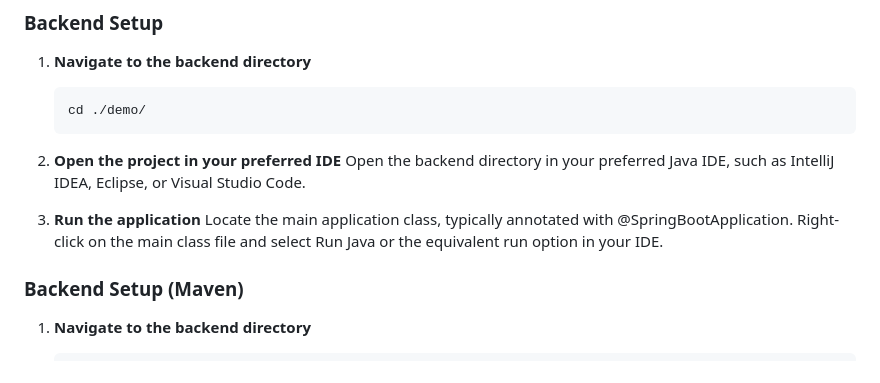
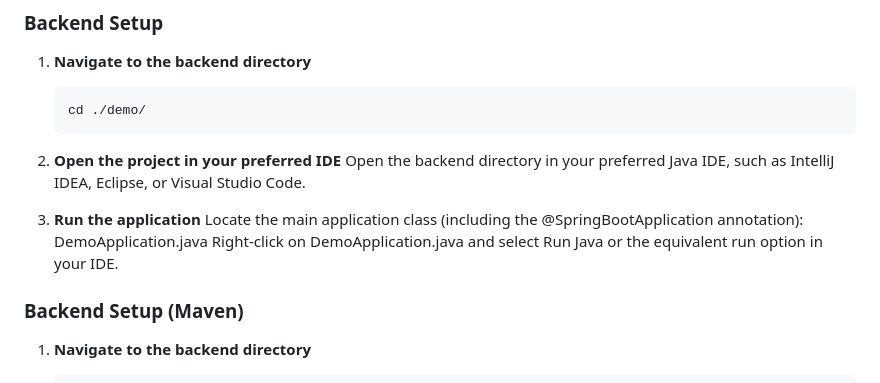
Before and after one commit to maek95/react-native-memory-game-Java-SpringBoot, a Markdown page: README.md, the part around the change. Drawn GitHub-style.

```diff
--- a/README.md
+++ b/README.md
@@ -73,8 +73,8 @@ To get started with the Memory Circle Game, follow these steps:
    Open the backend directory in your preferred Java IDE, such as IntelliJ IDEA, Eclipse, or Visual Studio Code.
 
 3. **Run the application**
-   Locate the main application class, typically annotated with @SpringBootApplication.
-   Right-click on the main class file and select Run Java or the equivalent run option in your IDE.
+   Locate the main application class (including the @SpringBootApplication annotation): DemoApplication.java
+   Right-click on DemoApplication.java and select Run Java or the equivalent run option in your IDE.
 
 ### Backend Setup (Maven)
 
```
